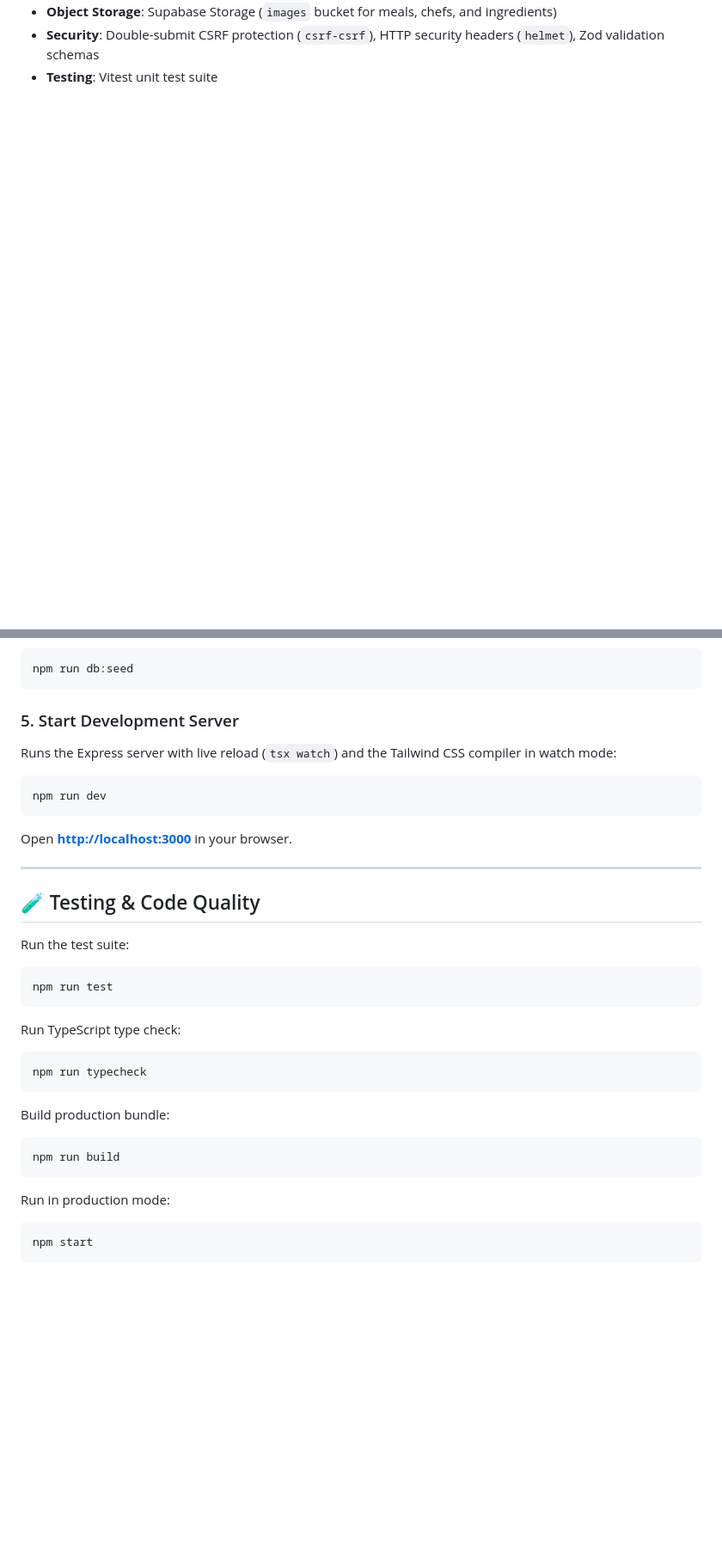
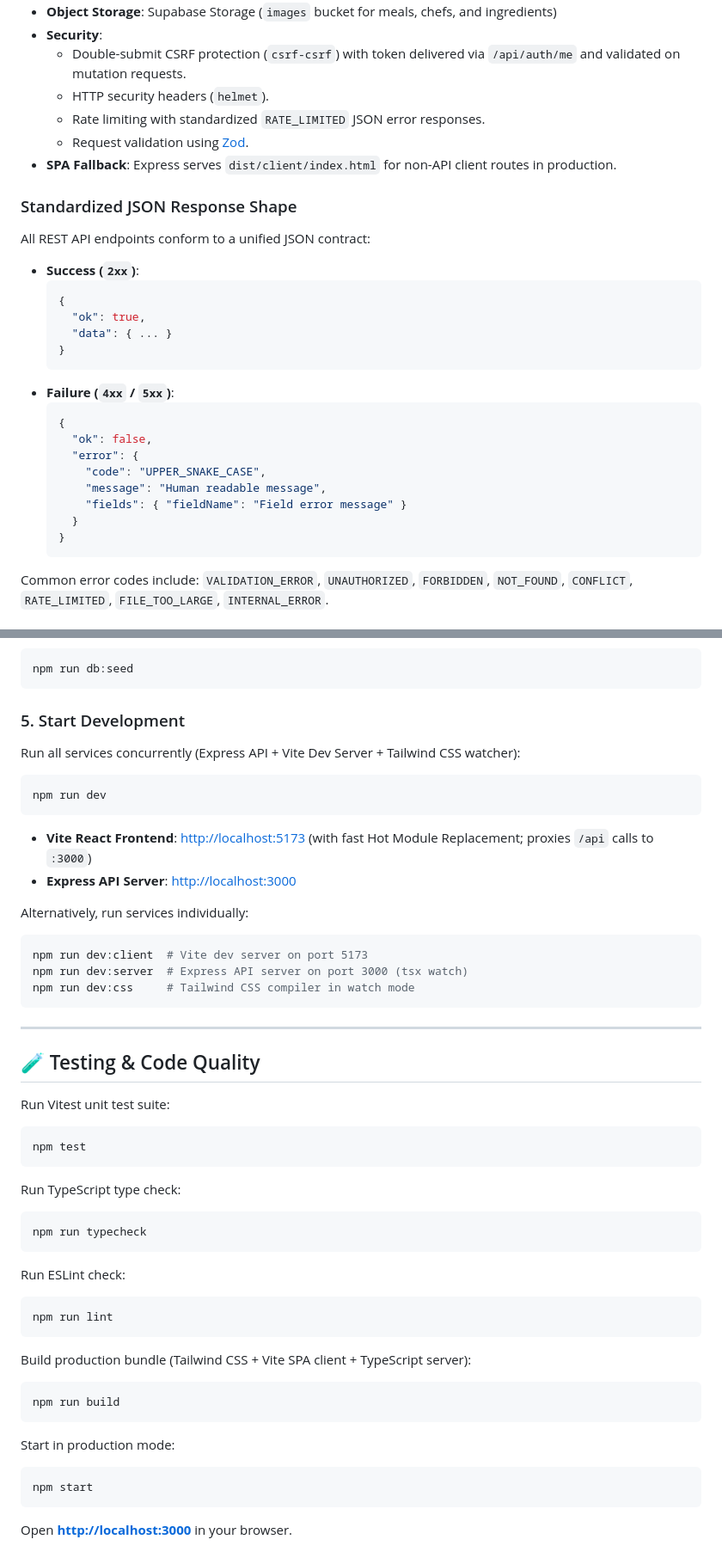
Before and after one commit to AndyKhang404/team13-restaurant, a Markdown page: README.md, 2 parts joined by grey strips. Shown at 86% size. Drawn GitHub-style; blank space fills up the shorter version.

````diff
--- a/README.md
+++ b/README.md
@@ -43,3 +53,30 @@ An SSR web application for restaurant meal management and public dining catalog,
 - **Object Storage**: Supabase Storage (`images` bucket for meals, chefs, and ingredients)
-- **Security**: Double-submit CSRF protection (`csrf-csrf`), HTTP security headers (`helmet`), Zod validation schemas
-- **Testing**: Vitest unit test suite
+- **Security**:
+  - Double-submit CSRF protection (`csrf-csrf`) with token delivered via `/api/auth/me` and validated on mutation requests.
+  - HTTP security headers (`helmet`).
+  - Rate limiting with standardized `RATE_LIMITED` JSON error responses.
+  - Request validation using [Zod](https://zod.dev/).
+- **SPA Fallback**: Express serves `dist/client/index.html` for non-API client routes in production.
+
+### Standardized JSON Response Shape
+All REST API endpoints conform to a unified JSON contract:
+- **Success (`2xx`)**:
+  ```json
+  {
+    "ok": true,
+    "data": { ... }
+  }
+  ```
+- **Failure (`4xx` / `5xx`)**:
+  ```json
+  {
+    "ok": false,
+    "error": {
+      "code": "UPPER_SNAKE_CASE",
+      "message": "Human readable message",
+      "fields": { "fieldName": "Field error message" }
+    }
+  }
+  ```
+Common error codes include: `VALIDATION_ERROR`, `UNAUTHORIZED`, `FORBIDDEN`, `NOT_FOUND`, `CONFLICT`, `RATE_LIMITED`, `FILE_TOO_LARGE`, `INTERNAL_ERROR`.
+
@@ -84,20 +148,28 @@ Populate initial admin user, chefs, ingredients, and dishes with recipe associat
 npm run db:seed
 ```
 
-### 5. Start Development Server
-Runs the Express server with live reload (`tsx watch`) and the Tailwind CSS compiler in watch mode:
+### 5. Start Development
+Run all services concurrently (Express API + Vite Dev Server + Tailwind CSS watcher):
 ```bash
 npm run dev
 ```
-Open **[http://localhost:3000](http://localhost:3000)** in your browser.
+- **Vite React Frontend**: [http://localhost:5173](http://localhost:5173) (with fast Hot Module Replacement; proxies `/api` calls to `:3000`)
+- **Express API Server**: [http://localhost:3000](http://localhost:3000)
+
+Alternatively, run services individually:
+```bash
+npm run dev:client  # Vite dev server on port 5173
+npm run dev:server  # Express API server on port 3000 (tsx watch)
+npm run dev:css     # Tailwind CSS compiler in watch mode
+```
 
 ---
 
 ## 🧪 Testing & Code Quality
 
-Run the test suite:
+Run Vitest unit test suite:
 ```bash
-npm run test
+npm test
 ```
 
 Run TypeScript type check:
@@ -105,11 +177,18 @@ Run TypeScript type check:
 npm run typecheck
 ```
 
-Build production bundle:
+Run ESLint check:
+```bash
+npm run lint
+```
+
+Build production bundle (Tailwind CSS + Vite SPA client + TypeScript server):
 ```bash
 npm run build
 ```
-Run in production mode:
+
+Start in production mode:
 ```bash
 npm start
 ```
+Open **[http://localhost:3000](http://localhost:3000)** in your browser.
````
Also changed, not shown: other parts of README.md (+57 -20 lines).
